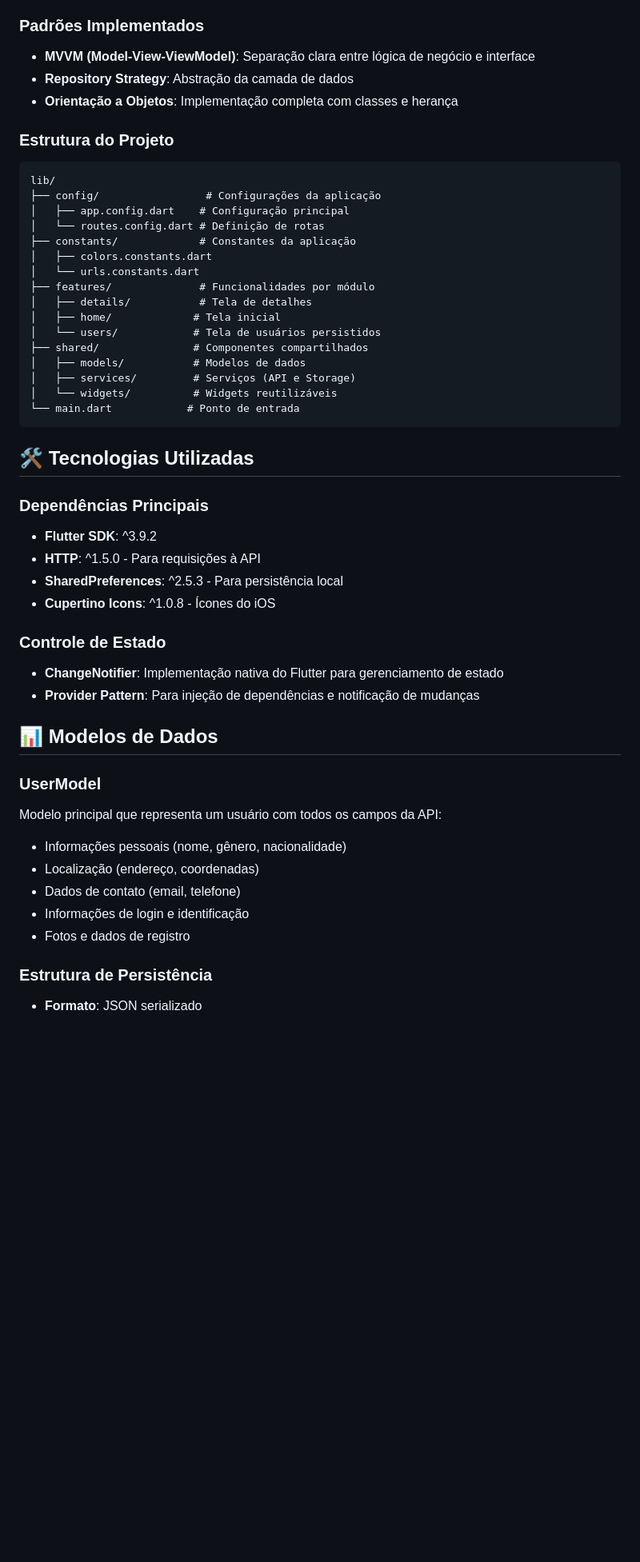
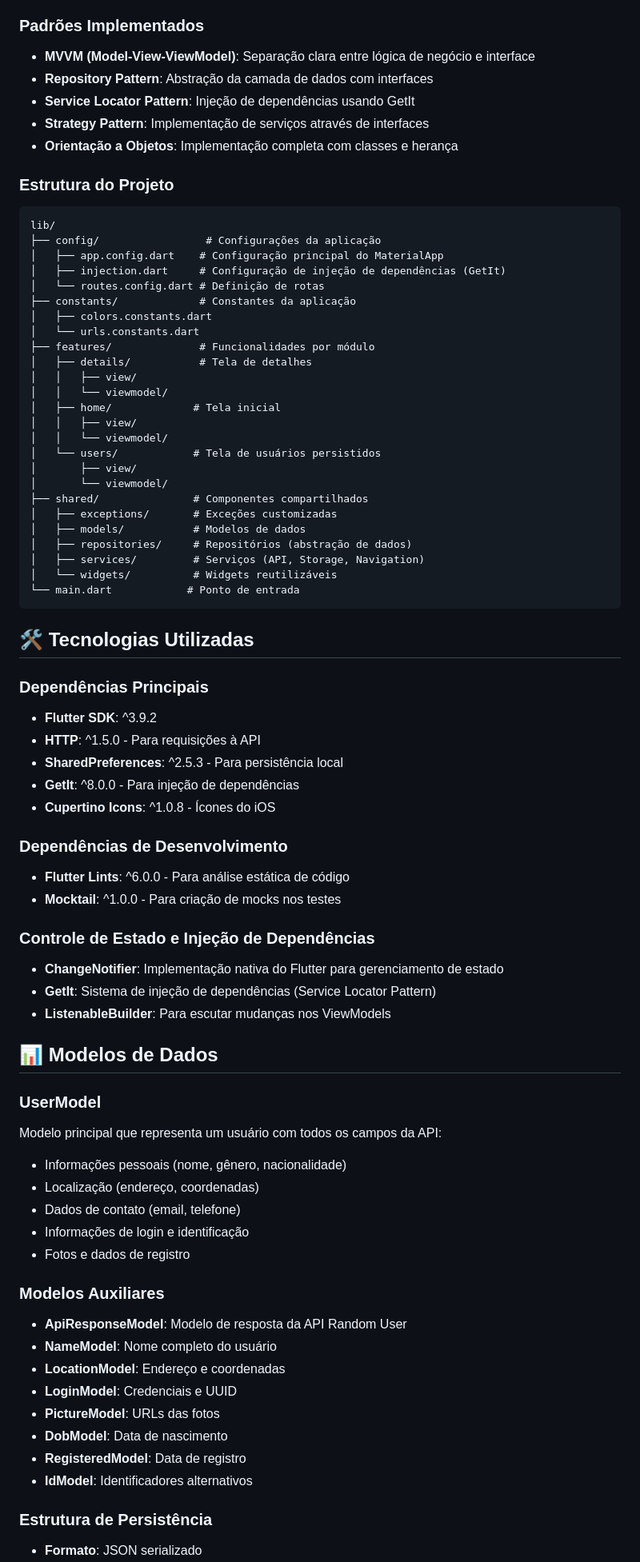
Before and after one commit to GabrielCairesDev/desafio_tecnico_bus2, a Markdown page: README.md, the part around one of its changes. Shown at 80% size. GitHub-like rendering; blank space fills up the shorter version.

Commit message:
refactor: melhorado o readme

````diff
--- a/README.md
+++ b/README.md
@@ -27,25 +27,36 @@ Este é um aplicativo Flutter desenvolvido como parte do desafio técnico da Bus
 
 ### Padrões Implementados
 - **MVVM (Model-View-ViewModel)**: Separação clara entre lógica de negócio e interface
-- **Repository Strategy**: Abstração da camada de dados
+- **Repository Pattern**: Abstração da camada de dados com interfaces
+- **Service Locator Pattern**: Injeção de dependências usando GetIt
+- **Strategy Pattern**: Implementação de serviços através de interfaces
 - **Orientação a Objetos**: Implementação completa com classes e herança
 
 ### Estrutura do Projeto
 ```
 lib/
 ├── config/                 # Configurações da aplicação
-│   ├── app.config.dart    # Configuração principal
+│   ├── app.config.dart    # Configuração principal do MaterialApp
+│   ├── injection.dart     # Configuração de injeção de dependências (GetIt)
 │   └── routes.config.dart # Definição de rotas
 ├── constants/             # Constantes da aplicação
 │   ├── colors.constants.dart
 │   └── urls.constants.dart
 ├── features/              # Funcionalidades por módulo
 │   ├── details/           # Tela de detalhes
+│   │   ├── view/
+│   │   └── viewmodel/
 │   ├── home/             # Tela inicial
+│   │   ├── view/
+│   │   └── viewmodel/
 │   └── users/            # Tela de usuários persistidos
+│       ├── view/
+│       └── viewmodel/
 ├── shared/               # Componentes compartilhados
+│   ├── exceptions/       # Exceções customizadas
 │   ├── models/           # Modelos de dados
-│   ├── services/         # Serviços (API e Storage)
+│   ├── repositories/     # Repositórios (abstração de dados)
+│   ├── services/         # Serviços (API, Storage, Navigation)
 │   └── widgets/          # Widgets reutilizáveis
 └── main.dart            # Ponto de entrada
 ```
@@ -56,11 +67,17 @@ lib/
 - **Flutter SDK**: ^3.9.2
 - **HTTP**: ^1.5.0 - Para requisições à API
 - **SharedPreferences**: ^2.5.3 - Para persistência local
+- **GetIt**: ^8.0.0 - Para injeção de dependências
 - **Cupertino Icons**: ^1.0.8 - Ícones do iOS
 
-### Controle de Estado
+### Dependências de Desenvolvimento
+- **Flutter Lints**: ^6.0.0 - Para análise estática de código
+- **Mocktail**: ^1.0.0 - Para criação de mocks nos testes
+
+### Controle de Estado e Injeção de Dependências
 - **ChangeNotifier**: Implementação nativa do Flutter para gerenciamento de estado
-- **Provider Pattern**: Para injeção de dependências e notificação de mudanças
+- **GetIt**: Sistema de injeção de dependências (Service Locator Pattern)
+- **ListenableBuilder**: Para escutar mudanças nos ViewModels
 
 ## 📊 Modelos de Dados
 
@@ -72,6 +89,16 @@ Modelo principal que representa um usuário com todos os campos da API:
 - Informações de login e identificação
 - Fotos e dados de registro
 
+### Modelos Auxiliares
+- **ApiResponseModel**: Modelo de resposta da API Random User
+- **NameModel**: Nome completo do usuário
+- **LocationModel**: Endereço e coordenadas
+- **LoginModel**: Credenciais e UUID
+- **PictureModel**: URLs das fotos
+- **DobModel**: Data de nascimento
+- **RegisteredModel**: Data de registro
+- **IdModel**: Identificadores alternativos
+
 ### Estrutura de Persistência
 - **Formato**: JSON serializado
 - **Armazenamento**: SharedPreferences
````
Also changed, not shown: other parts of README.md (+72 -6 lines).
